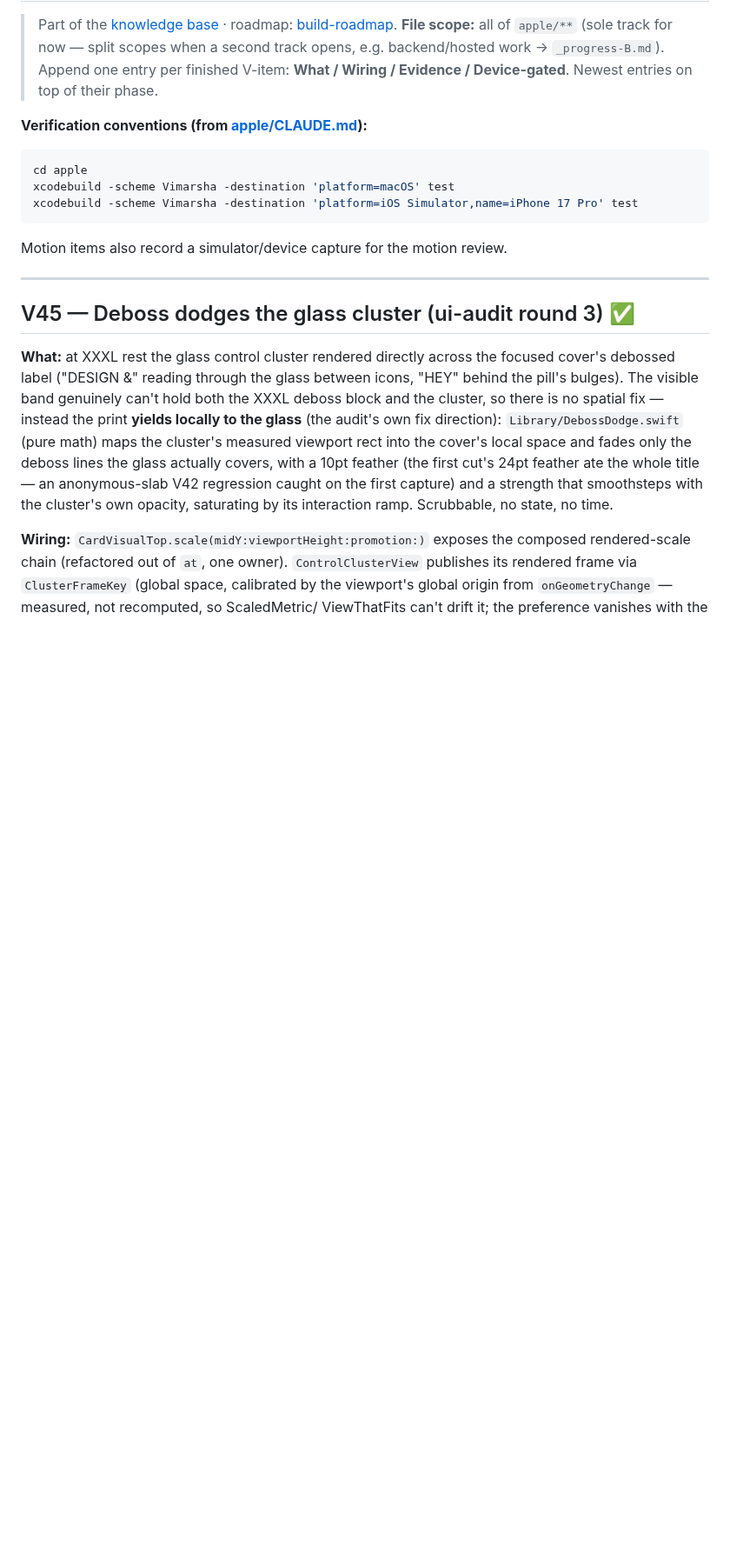
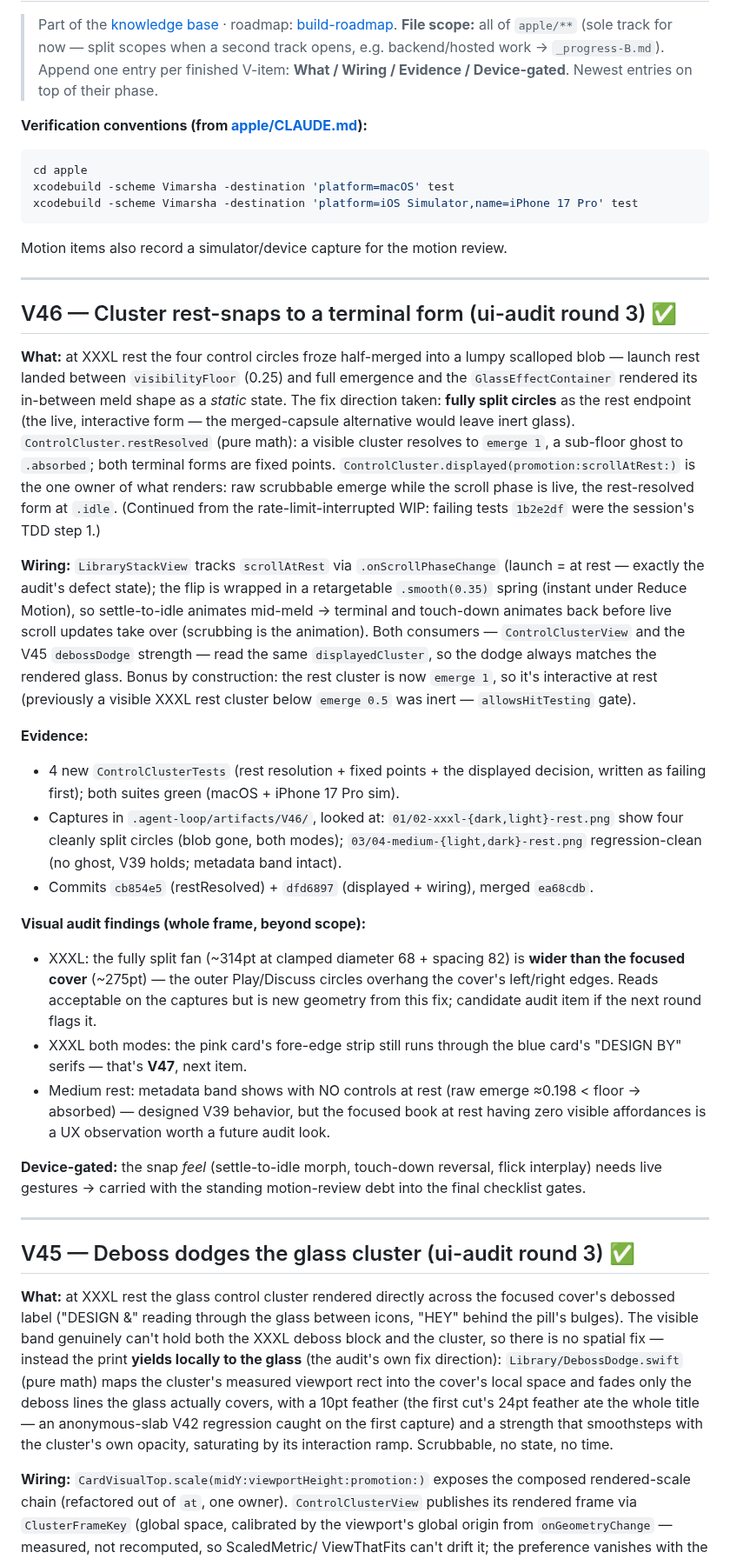
Before and after one commit to priyank-kartar/Vimarsha, a Markdown page: plan/08-engineering/_progress-A.md, the part around the change. Shown at 87% size. Drawn GitHub-style; blank space fills up the shorter version.

Commit message:
docs(progress): V46 done — cluster rest-snaps to a terminal form; V47 next
Co-Authored-By: Claude Opus 4.8 <noreply@anthropic.com>

````diff
--- a/plan/08-engineering/_progress-A.md
+++ b/plan/08-engineering/_progress-A.md
@@ -12,6 +12,53 @@ xcodebuild -scheme Vimarsha -destination 'platform=macOS' test
 xcodebuild -scheme Vimarsha -destination 'platform=iOS Simulator,name=iPhone 17 Pro' test
 ```
 Motion items also record a simulator/device capture for the motion review.
+
+---
+
+## V46 — Cluster rest-snaps to a terminal form (ui-audit round 3) ✅
+
+**What:** at XXXL rest the four control circles froze half-merged into a lumpy scalloped
+blob — launch rest landed between `visibilityFloor` (0.25) and full emergence and the
+`GlassEffectContainer` rendered its in-between meld shape as a *static* state. The fix
+direction taken: **fully split circles** as the rest endpoint (the live, interactive form —
+the merged-capsule alternative would leave inert glass). `ControlCluster.restResolved` (pure
+math): a visible cluster resolves to `emerge 1`, a sub-floor ghost to `.absorbed`; both
+terminal forms are fixed points. `ControlCluster.displayed(promotion:scrollAtRest:)` is the
+one owner of what renders: raw scrubbable emerge while the scroll phase is live, the
+rest-resolved form at `.idle`. (Continued from the rate-limit-interrupted WIP: failing
+tests `1b2e2df` were the session's TDD step 1.)
+
+**Wiring:** `LibraryStackView` tracks `scrollAtRest` via `.onScrollPhaseChange` (launch =
+at rest — exactly the audit's defect state); the flip is wrapped in a retargetable
+`.smooth(0.35)` spring (instant under Reduce Motion), so settle-to-idle animates mid-meld →
+terminal and touch-down animates back before live scroll updates take over (scrubbing is
+the animation). Both consumers — `ControlClusterView` and the V45 `debossDodge` strength —
+read the same `displayedCluster`, so the dodge always matches the rendered glass. Bonus by
+construction: the rest cluster is now `emerge 1`, so it's interactive at rest (previously a
+visible XXXL rest cluster below `emerge 0.5` was inert — `allowsHitTesting` gate).
+
+**Evidence:**
+- 4 new `ControlClusterTests` (rest resolution + fixed points + the displayed decision,
+  written as failing first); both suites green (macOS + iPhone 17 Pro sim).
+- Captures in `.agent-loop/artifacts/V46/`, looked at: `01/02-xxxl-{dark,light}-rest.png`
+  show four cleanly split circles (blob gone, both modes); `03/04-medium-{light,dark}-rest.png`
+  regression-clean (no ghost, V39 holds; metadata band intact).
+- Commits `cb854e5` (restResolved) + `dfd6897` (displayed + wiring), merged `ea68cdb`.
+
+**Visual audit findings (whole frame, beyond scope):**
+- XXXL: the fully split fan (~314pt at clamped diameter 68 + spacing 82) is **wider than
+  the focused cover** (~275pt) — the outer Play/Discuss circles overhang the cover's
+  left/right edges. Reads acceptable on the captures but is new geometry from this fix;
+  candidate audit item if the next round flags it.
+- XXXL both modes: the pink card's fore-edge strip still runs through the blue card's
+  "DESIGN BY" serifs — that's **V47**, next item.
+- Medium rest: metadata band shows with NO controls at rest (raw emerge ≈0.198 < floor →
+  absorbed) — designed V39 behavior, but the focused book at rest having zero visible
+  affordances is a UX observation worth a future audit look.
+
+**Device-gated:** the snap *feel* (settle-to-idle morph, touch-down reversal, flick
+interplay) needs live gestures → carried with the standing motion-review debt into the
+final checklist gates.
 
 ---
 
````
Also changed, not shown: plan/08-engineering/build-roadmap.md (+9 -4 lines).
